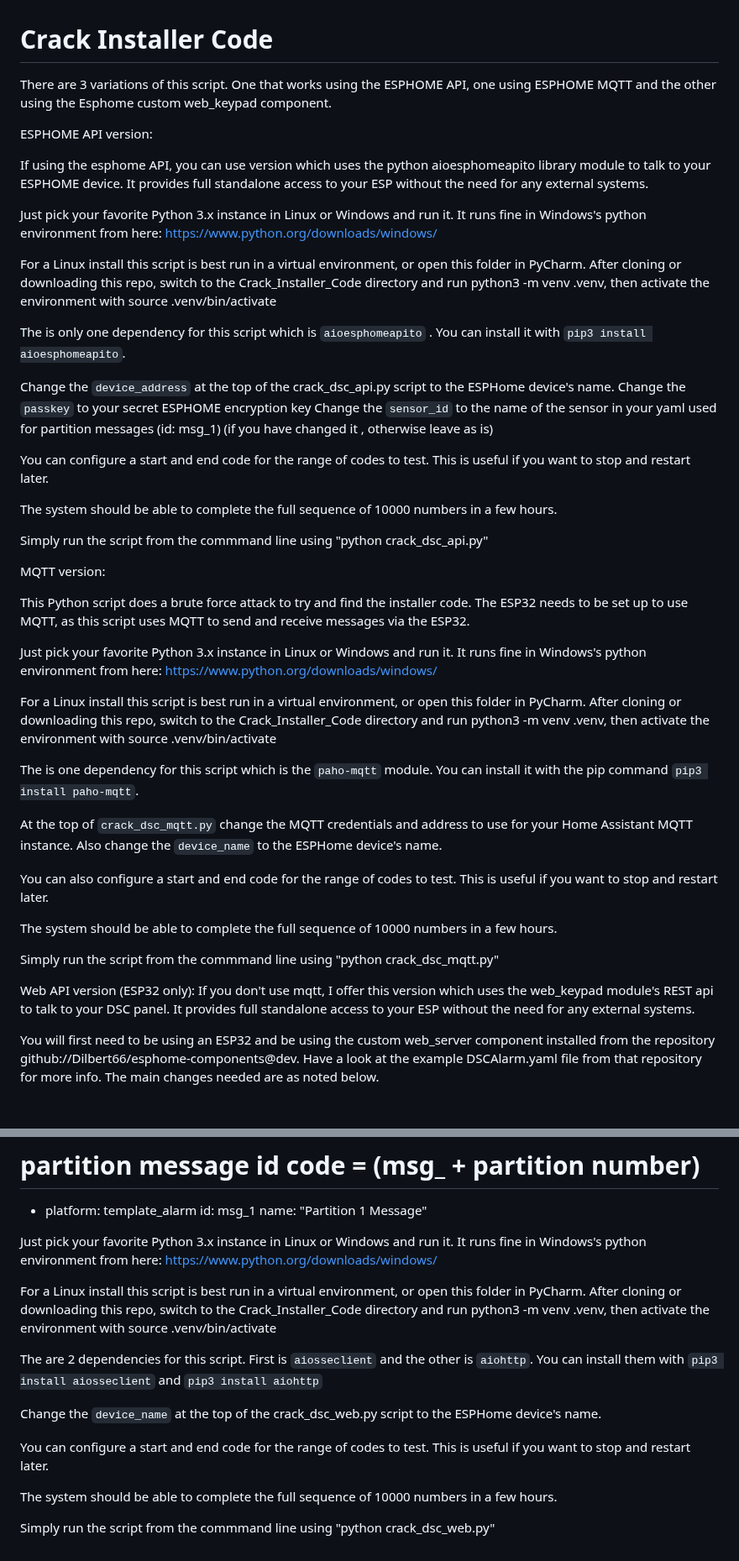
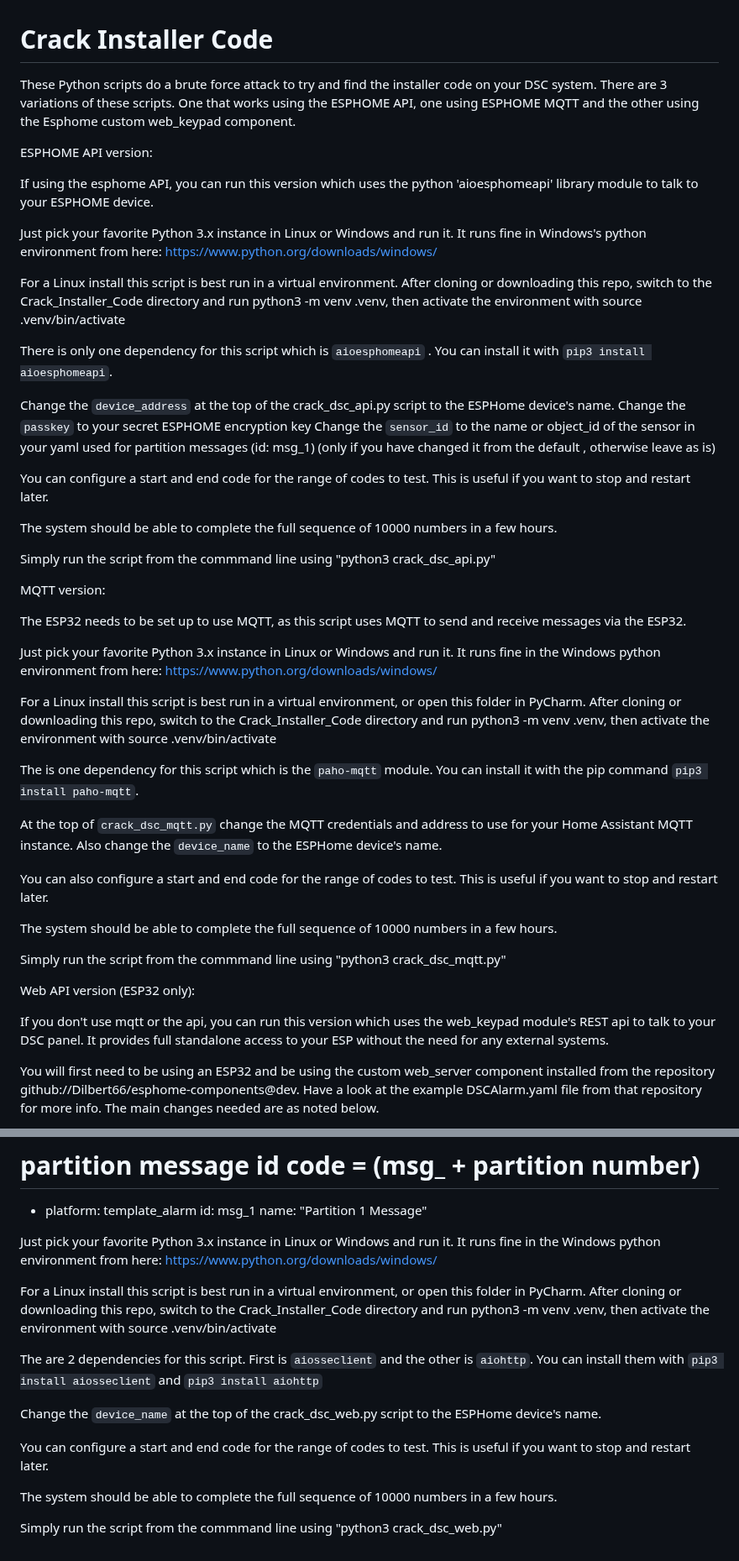
Before and after one commit to Dilbert66/esphome-dsckeybus, a Markdown page: extras/crack_installer_code/README.md, 2 parts joined by grey strips. Shown at 84% size. GitHub-like rendering; blank space fills up the shorter version.

Commit message:
- more readme fixes

```diff
--- a/extras/crack_installer_code/README.md
+++ b/extras/crack_installer_code/README.md
@@ -1,35 +1,35 @@
 # Crack Installer Code
 
-There are 3 variations of this script. One that works using the ESPHOME API, one using ESPHOME MQTT and the other using the Esphome custom web_keypad component.
+These Python scripts do a brute force attack to try and find the installer code on your DSC system.
+There are 3 variations of these scripts. One that works using the ESPHOME API, one using ESPHOME MQTT and the other using the Esphome custom web_keypad component.
 
 ESPHOME API version:
 
-If using the esphome API, you can use version which uses the python aioesphomeapito library module to talk to your ESPHOME device. It provides full standalone access to your ESP without the need for any external systems.
+If using the esphome API, you can run this version which uses the python 'aioesphomeapi' library module to talk to your ESPHOME device.
 
 Just pick your favorite Python 3.x instance in Linux or Windows and run it. It runs fine in Windows's python environment from here: https://www.python.org/downloads/windows/
 
-For a Linux install this script is best run in a virtual environment, or open this folder in PyCharm. After cloning or downloading this repo, switch to the Crack_Installer_Code directory and run python3 -m venv .venv, then activate the environment with source .venv/bin/activate
+For a Linux install this script is best run in a virtual environment. After cloning or downloading this repo, switch to the Crack_Installer_Code directory and run python3 -m venv .venv, then activate the environment with source .venv/bin/activate
 
-The is only one dependency for this script which is  `aioesphomeapito` .
-You can install it with `pip3 install aioesphomeapito`.
+There is only one dependency for this script which is  `aioesphomeapi` .
+You can install it with `pip3 install aioesphomeapi`.
 
 Change the `device_address` at the top of the crack_dsc_api.py script to the ESPHome device's name.
 Change the `passkey` to your secret ESPHOME encryption key
-Change the `sensor_id` to the name of the sensor in your yaml used for partition messages (id: msg_1) (if you have changed it , otherwise leave as is)
+Change the `sensor_id` to the name or object_id of the sensor in your yaml used for partition messages (id: msg_1) (only if you have changed it from the default , otherwise leave as is)
 
 You can configure a start and end code for the range of codes to test. This is useful if you want to stop and restart later.
 
 The system should be able to complete the full sequence of 10000 numbers in a few hours.
 
-Simply run the script from the commmand line using "python crack_dsc_api.py"
+Simply run the script from the commmand line using "python3 crack_dsc_api.py"
 
 
 MQTT version:
 
-This Python script does a brute force attack to try and find the installer code.
 The ESP32 needs to be set up to use MQTT, as this script uses MQTT to send and receive messages via the ESP32.
 
-Just pick your favorite Python 3.x instance in Linux or Windows and run it. It runs fine in Windows's python environment from here: https://www.python.org/downloads/windows/
+Just pick your favorite Python 3.x instance in Linux or Windows and run it. It runs fine in the Windows python environment from here: https://www.python.org/downloads/windows/
 
 For a Linux install this script is best run in a virtual environment, or open this folder in PyCharm. After cloning or downloading this repo, switch to the Crack_Installer_Code directory and run python3 -m venv .venv, then activate the environment with source .venv/bin/activate
 
@@ -42,12 +42,13 @@ You can also configure a start and end code for the range of codes to test. This
 
 The system should be able to complete the full sequence of 10000 numbers in a few hours.
 
-Simply run the script from the commmand line using "python crack_dsc_mqtt.py"
+Simply run the script from the commmand line using "python3 crack_dsc_mqtt.py"
 
 
 
 Web API version (ESP32 only):
-If you don't use mqtt, I offer this version which uses the web_keypad module's REST api to talk to your DSC panel. It provides full standalone access to your ESP without the need for any external systems.
+
+If you don't use mqtt or the api, you can run this version which uses the web_keypad module's REST api to talk to your DSC panel. It provides full standalone access to your ESP without the need for any external systems.
 
 You will first need to be using an ESP32 and be using the custom web_server component installed from the repository github://Dilbert66/esphome-components@dev. Have a look at the example DSCAlarm.yaml file from that repository for more info.  The main changes needed are as noted below.
 
@@ -75,7 +76,7 @@ Also make sure that you also have this entry  (id: msg_1) in your yaml text_sens
     id: msg_1
     name: "Partition 1 Message"
 
-Just pick your favorite Python 3.x instance in Linux or Windows and run it. It runs fine in Windows's python environment from here: https://www.python.org/downloads/windows/
+Just pick your favorite Python 3.x instance in Linux or Windows and run it. It runs fine in the Windows python environment from here: https://www.python.org/downloads/windows/
 
 For a Linux install this script is best run in a virtual environment, or open this folder in PyCharm. After cloning or downloading this repo, switch to the Crack_Installer_Code directory and run python3 -m venv .venv, then activate the environment with source .venv/bin/activate
 
@@ -88,4 +89,4 @@ You can configure a start and end code for the range of codes to test. This is u
 
 The system should be able to complete the full sequence of 10000 numbers in a few hours.
 
-Simply run the script from the commmand line using "python crack_dsc_web.py"
+Simply run the script from the commmand line using "python3 crack_dsc_web.py"
```
